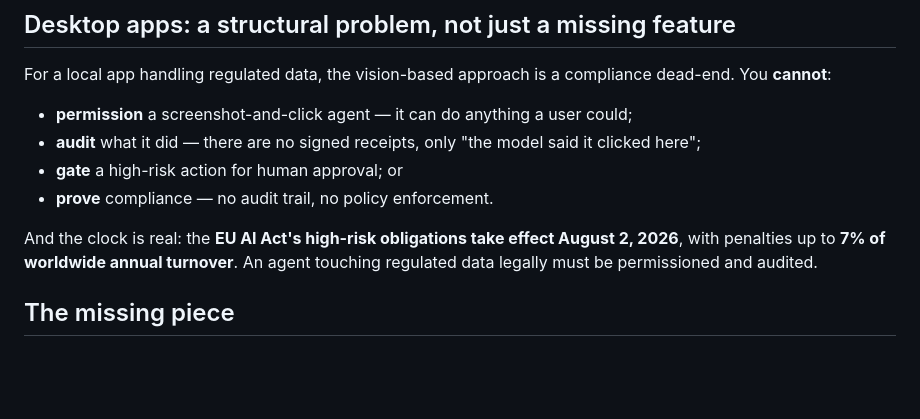
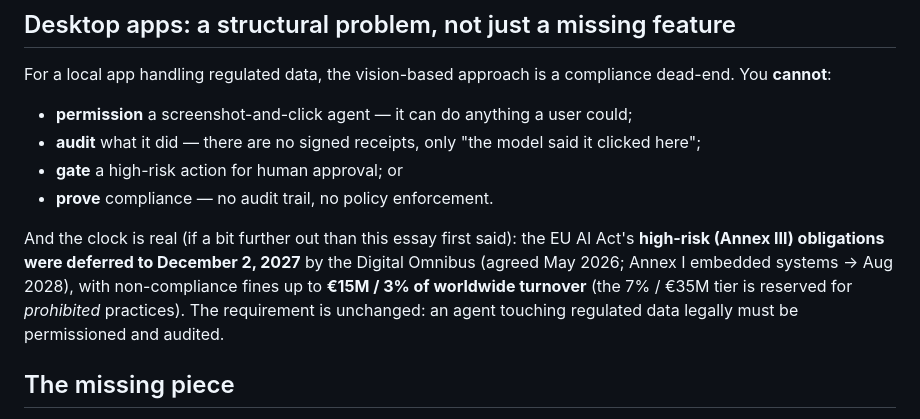
Before and after one commit to sandeepshekhar26/kriya, a Markdown page: docs/THREE-FRONTIERS.md, the part around the change. GitHub-like rendering; blank space fills up the shorter version.

```diff
--- a/docs/THREE-FRONTIERS.md
+++ b/docs/THREE-FRONTIERS.md
@@ -70,9 +70,11 @@ For a local app handling regulated data, the vision-based approach is a complian
 - **gate** a high-risk action for human approval; or
 - **prove** compliance — no audit trail, no policy enforcement.
 
-And the clock is real: the **EU AI Act's high-risk obligations take effect August 2, 2026**, with
-penalties up to **7% of worldwide annual turnover**. An agent touching regulated data legally must
-be permissioned and audited.
+And the clock is real (if a bit further out than this essay first said): the EU AI Act's **high-risk
+(Annex III) obligations were deferred to December 2, 2027** by the Digital Omnibus (agreed May 2026;
+Annex I embedded systems → Aug 2028), with non-compliance fines up to **€15M / 3% of worldwide
+turnover** (the 7% / €35M tier is reserved for *prohibited* practices). The requirement is unchanged:
+an agent touching regulated data legally must be permissioned and audited.
 
 ## The missing piece
 
```
Also changed, not shown: README.md (+4 -2 lines).
